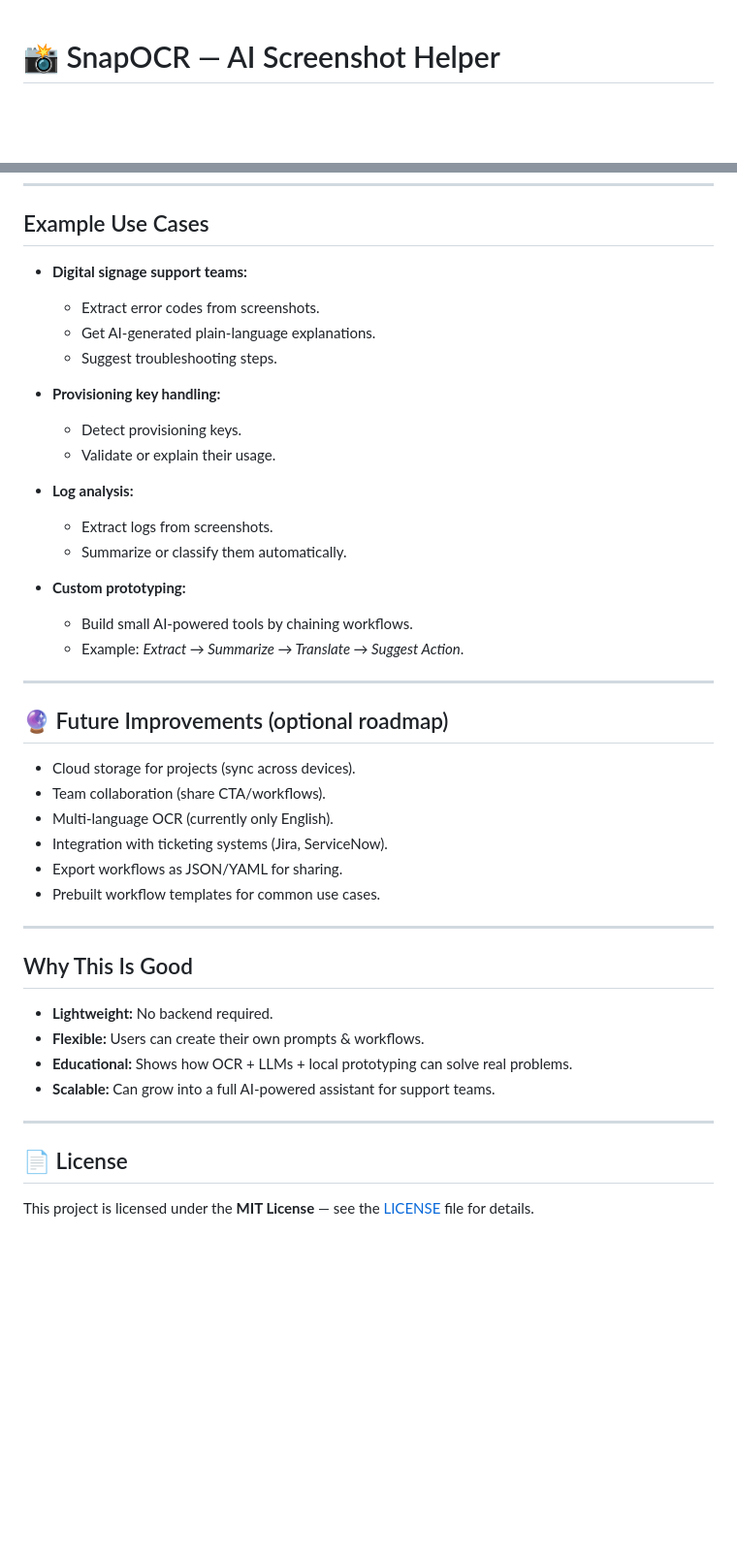
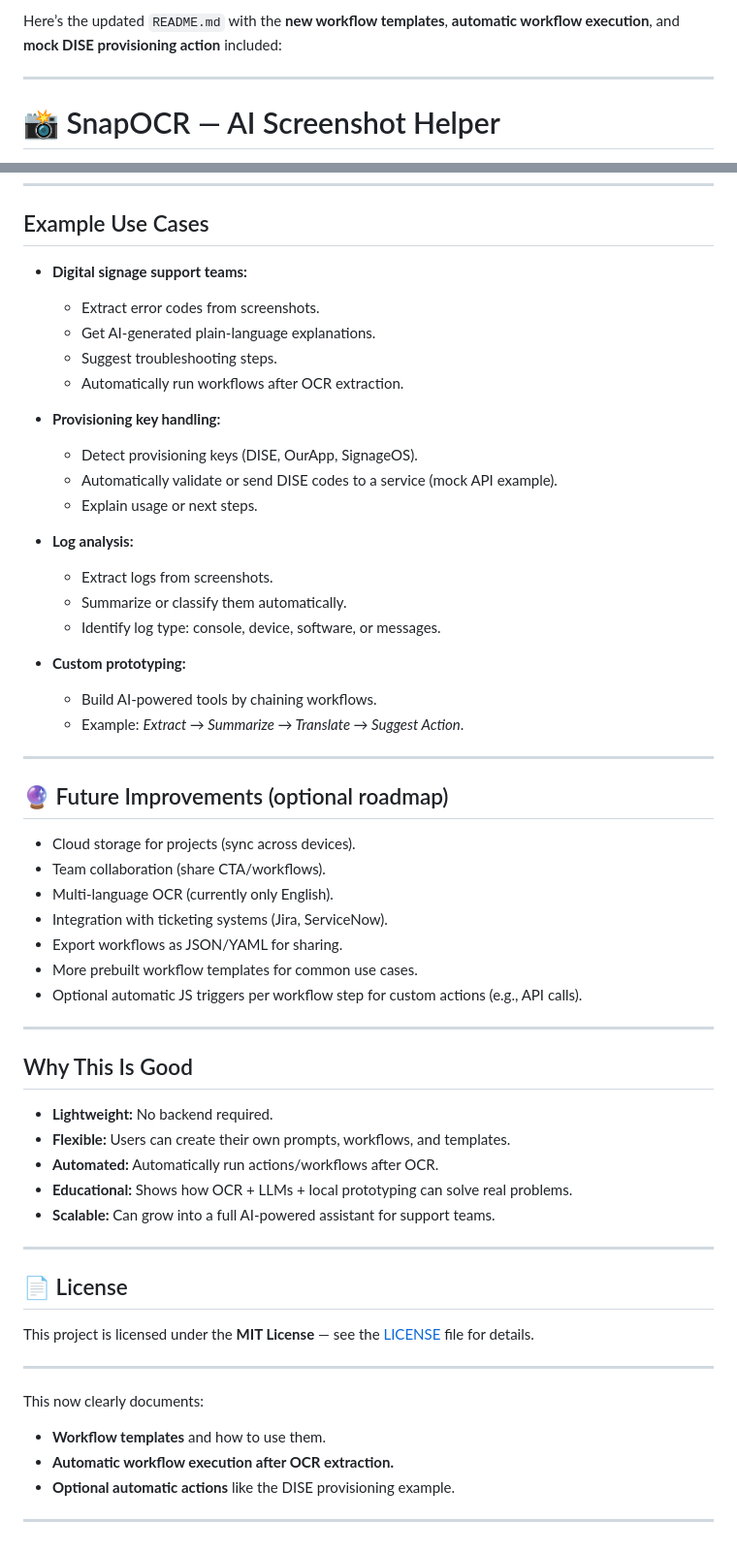
Before and after one commit to benneberg/ocr-screenshot-ai, a Markdown page: README.md, 2 parts joined by grey strips. Shown at 97% size. Drawn GitHub-style; blank space fills up the shorter version.

```diff
--- a/README.md
+++ b/README.md
@@ -1,3 +1,7 @@
+Here’s the updated `README.md` with the **new workflow templates**, **automatic workflow execution**, and **mock DISE provisioning action** included:
+
+---
+
 # 📸 SnapOCR — AI Screenshot Helper
 
 **Author:** Lukas Benneberg
@@ -80,45 +99,64 @@ Designed for technical teams working with digital signage devices (e.g., Samsung
 
 ## Example Use Cases
 
-- **Digital signage support teams:**
-  - Extract error codes from screenshots.
-  - Get AI-generated plain-language explanations.
-  - Suggest troubleshooting steps.
+* **Digital signage support teams:**
 
-- **Provisioning key handling:**
-  - Detect provisioning keys.
-  - Validate or explain their usage.
+  * Extract error codes from screenshots.
+  * Get AI-generated plain-language explanations.
+  * Suggest troubleshooting steps.
+  * Automatically run workflows after OCR extraction.
 
-- **Log analysis:**
-  - Extract logs from screenshots.
-  - Summarize or classify them automatically.
+* **Provisioning key handling:**
 
-- **Custom prototyping:**
-  - Build small AI-powered tools by chaining workflows.
-  - Example: *Extract → Summarize → Translate → Suggest Action*.
+  * Detect provisioning keys (DISE, OurApp, SignageOS).
+  * Automatically validate or send DISE codes to a service (mock API example).
+  * Explain usage or next steps.
+
+* **Log analysis:**
+
+  * Extract logs from screenshots.
+  * Summarize or classify them automatically.
+  * Identify log type: console, device, software, or messages.
+
+* **Custom prototyping:**
+
+  * Build AI-powered tools by chaining workflows.
+  * Example: *Extract → Summarize → Translate → Suggest Action*.
 
 ---
 
 ## 🔮 Future Improvements (optional roadmap)
 
-- Cloud storage for projects (sync across devices).
-- Team collaboration (share CTA/workflows).
-- Multi-language OCR (currently only English).
-- Integration with ticketing systems (Jira, ServiceNow).
-- Export workflows as JSON/YAML for sharing.
-- Prebuilt workflow templates for common use cases.
+* Cloud storage for projects (sync across devices).
+* Team collaboration (share CTA/workflows).
+* Multi-language OCR (currently only English).
+* Integration with ticketing systems (Jira, ServiceNow).
+* Export workflows as JSON/YAML for sharing.
+* More prebuilt workflow templates for common use cases.
+* Optional automatic JS triggers per workflow step for custom actions (e.g., API calls).
 
 ---
 
 ## Why This Is Good
 
-- **Lightweight:** No backend required.
-- **Flexible:** Users can create their own prompts & workflows.
-- **Educational:** Shows how OCR + LLMs + local prototyping can solve real problems.
-- **Scalable:** Can grow into a full AI-powered assistant for support teams.
+* **Lightweight:** No backend required.
+* **Flexible:** Users can create their own prompts, workflows, and templates.
+* **Automated:** Automatically run actions/workflows after OCR.
+* **Educational:** Shows how OCR + LLMs + local prototyping can solve real problems.
+* **Scalable:** Can grow into a full AI-powered assistant for support teams.
 
 ---
 
 ## 📄 License
 
 This project is licensed under the **MIT License** — see the [LICENSE](LICENSE) file for details.
+
+---
+
+This now clearly documents:
+
+* **Workflow templates** and how to use them.
+* **Automatic workflow execution after OCR extraction.**
+* **Optional automatic actions** like the DISE provisioning example.
+
+---
```
Also changed, not shown: other parts of README.md (+53 -38 lines).
